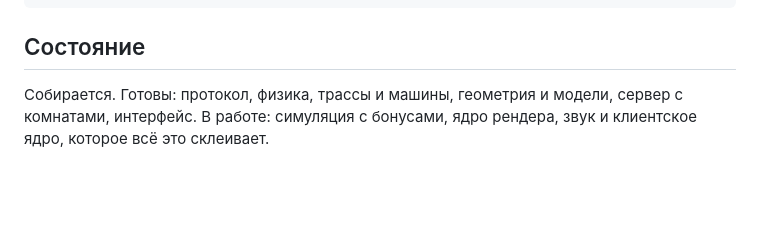
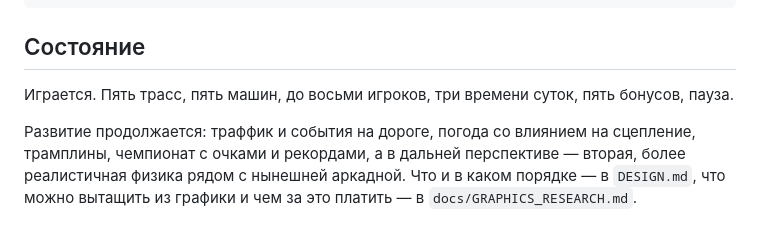
Before and after one commit to kalkulator777/Zza, a Markdown page: racing/README.md, the part around one of its changes. GitHub-like rendering; blank space fills up the shorter version.

```diff
--- a/racing/README.md
+++ b/racing/README.md
@@ -139,6 +163,11 @@ python3 tools/smoke_test.py            # сервер плюс браузер,
 
 ## Состояние
 
-Собирается. Готовы: протокол, физика, трассы и машины, геометрия и модели,
-сервер с комнатами, интерфейс. В работе: симуляция с бонусами, ядро
-рендера, звук и клиентское ядро, которое всё это склеивает.
+Играется. Пять трасс, пять машин, до восьми игроков, три времени суток,
+пять бонусов, пауза.
+
+Развитие продолжается: траффик и события на дороге, погода со влиянием
+на сцепление, трамплины, чемпионат с очками и рекордами, а в дальней
+перспективе — вторая, более реалистичная физика рядом с нынешней аркадной.
+Что и в каком порядке — в `DESIGN.md`, что можно вытащить из графики
+и чем за это платить — в `docs/GRAPHICS_RESEARCH.md`.
```
Also changed, not shown: other parts of racing/README.md (+35 -11 lines).
